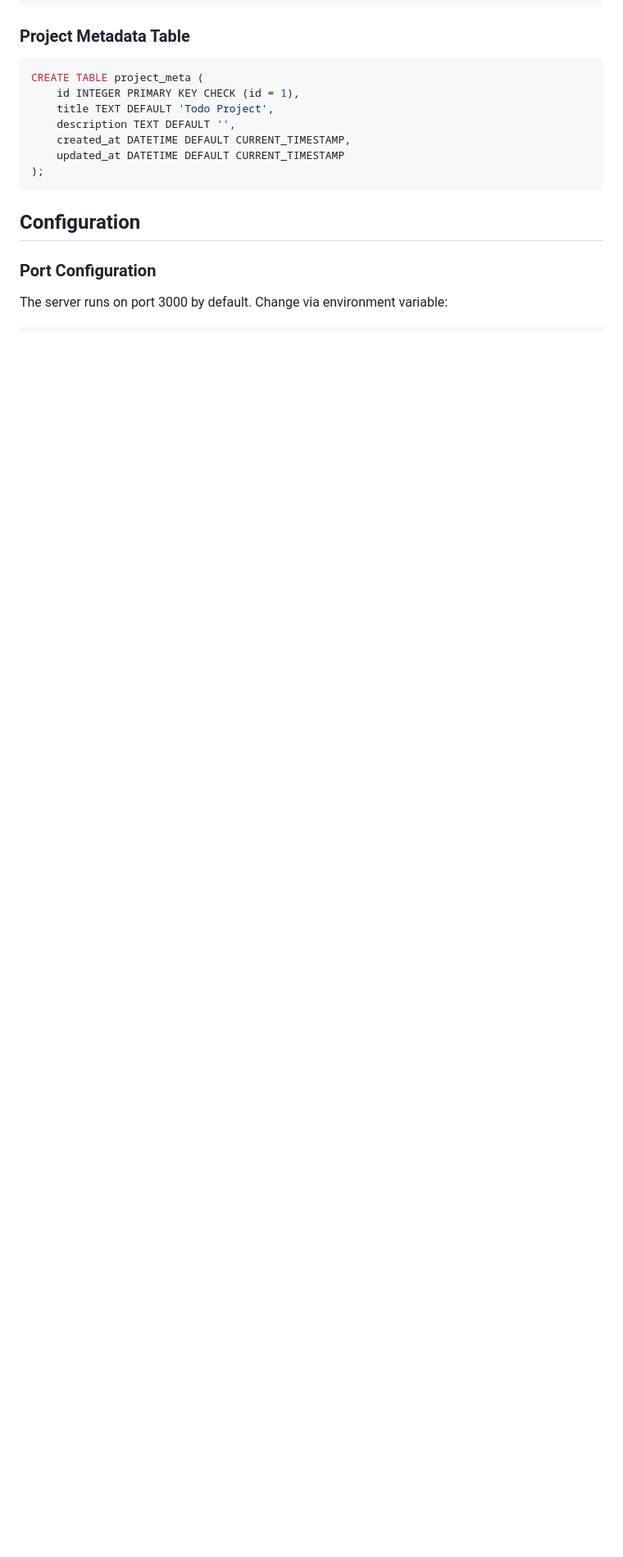
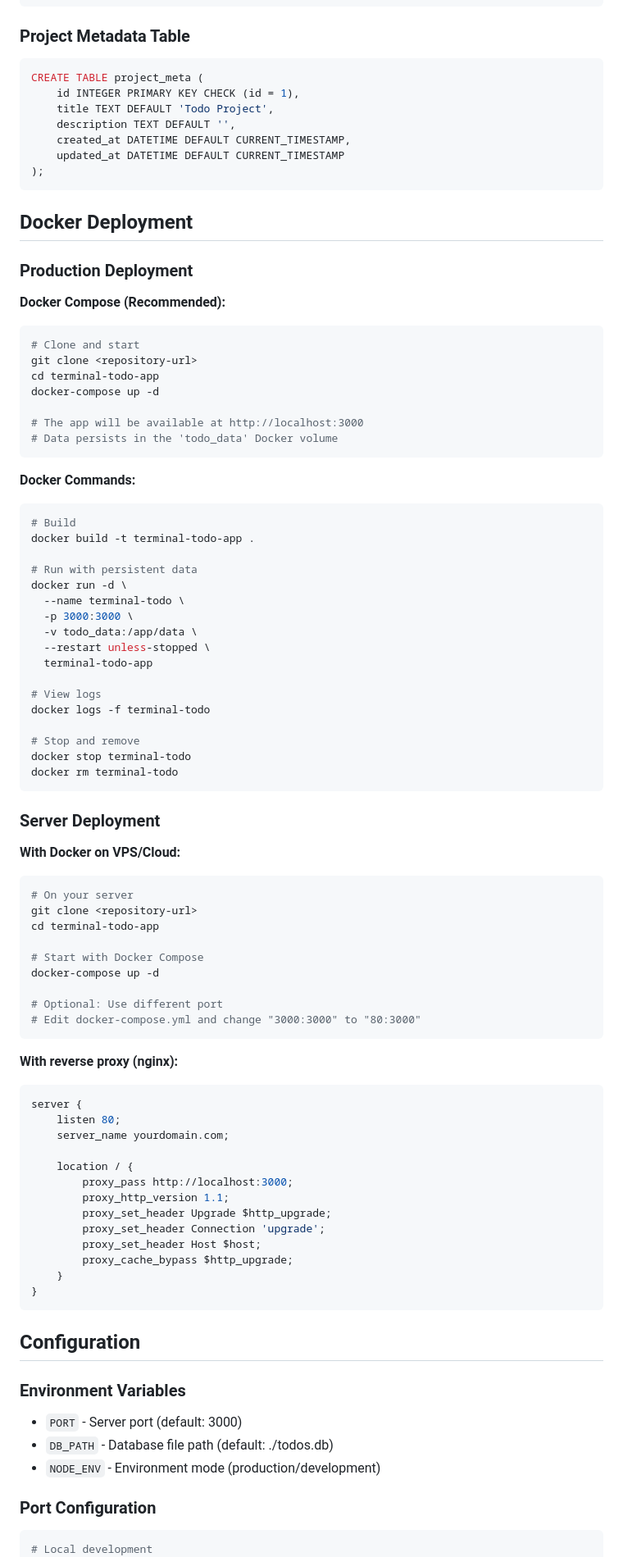
Before and after one commit to CMDann/nodetodo, a Markdown page: README.md, the part around one of its changes. Shown at 82% size. GitHub-like rendering; blank space fills up the shorter version.

````diff
--- a/README.md
+++ b/README.md
@@ -149,9 +187,82 @@ CREATE TABLE project_meta (
 );
 ```
 
+## Docker Deployment
+
+### Production Deployment
+
+**Docker Compose (Recommended):**
+```bash
+# Clone and start
+git clone <repository-url>
+cd terminal-todo-app
+docker-compose up -d
+
+# The app will be available at http://localhost:3000
+# Data persists in the 'todo_data' Docker volume
+```
+
+**Docker Commands:**
+```bash
+# Build
+docker build -t terminal-todo-app .
+
+# Run with persistent data
+docker run -d \
+  --name terminal-todo \
+  -p 3000:3000 \
+  -v todo_data:/app/data \
+  --restart unless-stopped \
+  terminal-todo-app
+
+# View logs
+docker logs -f terminal-todo
+
+# Stop and remove
+docker stop terminal-todo
+docker rm terminal-todo
+```
+
+### Server Deployment
+
+**With Docker on VPS/Cloud:**
+```bash
+# On your server
+git clone <repository-url>
+cd terminal-todo-app
+
+# Start with Docker Compose
+docker-compose up -d
+
+# Optional: Use different port
+# Edit docker-compose.yml and change "3000:3000" to "80:3000"
+```
+
+**With reverse proxy (nginx):**
+```nginx
+server {
+    listen 80;
+    server_name yourdomain.com;
+
+    location / {
+        proxy_pass http://localhost:3000;
+        proxy_http_version 1.1;
+        proxy_set_header Upgrade $http_upgrade;
+        proxy_set_header Connection 'upgrade';
+        proxy_set_header Host $host;
+        proxy_cache_bypass $http_upgrade;
+    }
+}
+```
+
 ## Configuration
 
+### Environment Variables
+- `PORT` - Server port (default: 3000)
+- `DB_PATH` - Database file path (default: ./todos.db)
+- `NODE_ENV` - Environment mode (production/development)
+
 ### Port Configuration
-The server runs on port 3000 by default. Change via environment variable:
 ```bash
+# Local development
 PORT=8080 npm start
````
Also changed, not shown: other parts of README.md (+47 -3 lines).
